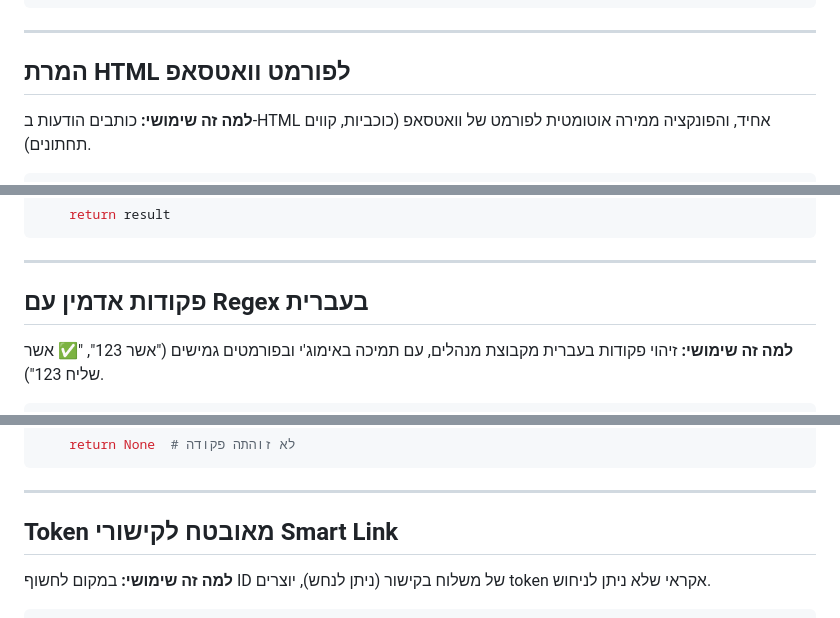
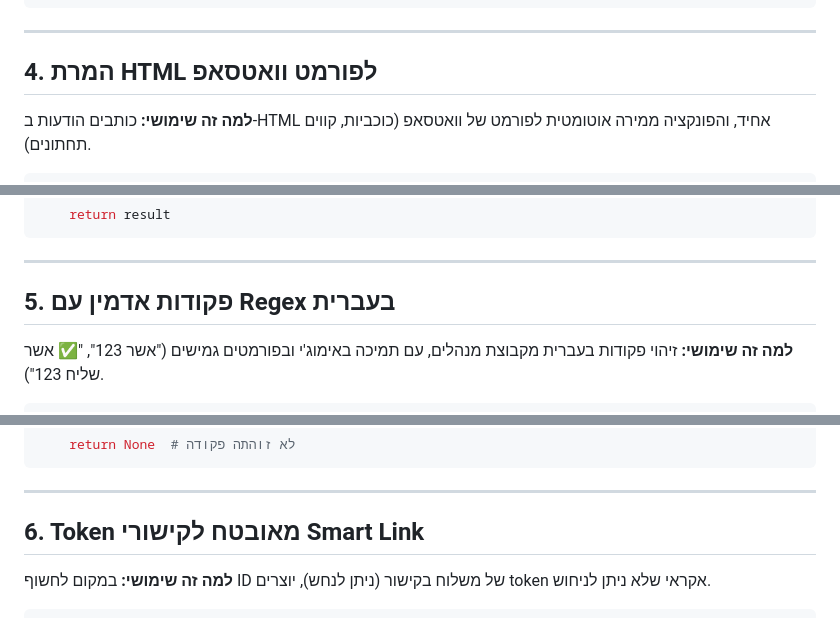
Before and after one commit to amirbiron/Snippets, a Markdown page: Snippets10NEW.md, 3 parts joined by grey strips. Rendered like a GitHub page.

```diff
--- a/Snippets10NEW.md
+++ b/Snippets10NEW.md
@@ -97,7 +97,7 @@ class TelegramCallbackQuery(BaseModel):
 
 ---
 
-## המרת HTML לפורמט וואטסאפ
+## 4. המרת HTML לפורמט וואטסאפ
 
 **למה זה שימושי:** כותבים הודעות ב-HTML אחיד, והפונקציה ממירה אוטומטית לפורמט של וואטסאפ (כוכביות, קווים תחתונים).
 
@@ -141,7 +141,7 @@ def convert_html_to_whatsapp(text: str) -> str:
 
 ---
 
-## פקודות אדמין עם Regex בעברית
+## 5. פקודות אדמין עם Regex בעברית
 
 **למה זה שימושי:** זיהוי פקודות בעברית מקבוצת מנהלים, עם תמיכה באימוג'י ובפורמטים גמישים ("אשר 123", "✅ אשר שליח 123").
 
@@ -175,7 +175,7 @@ async def handle_admin_group_command(db, text: str) -> Optional[str]:
 
 ---
 
-## Token מאובטח לקישורי Smart Link
+## 6. Token מאובטח לקישורי Smart Link
 
 **למה זה שימושי:** במקום לחשוף ID של משלוח בקישור (ניתן לנחש), יוצרים token אקראי שלא ניתן לניחוש.
 
```
Also changed, not shown: other parts of Snippets10NEW.md (+16 -16 lines).
